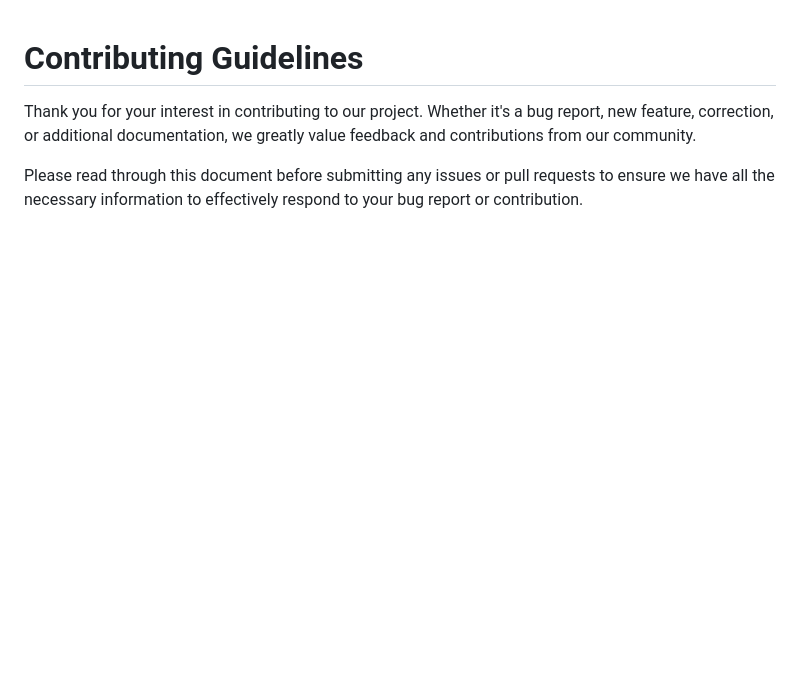
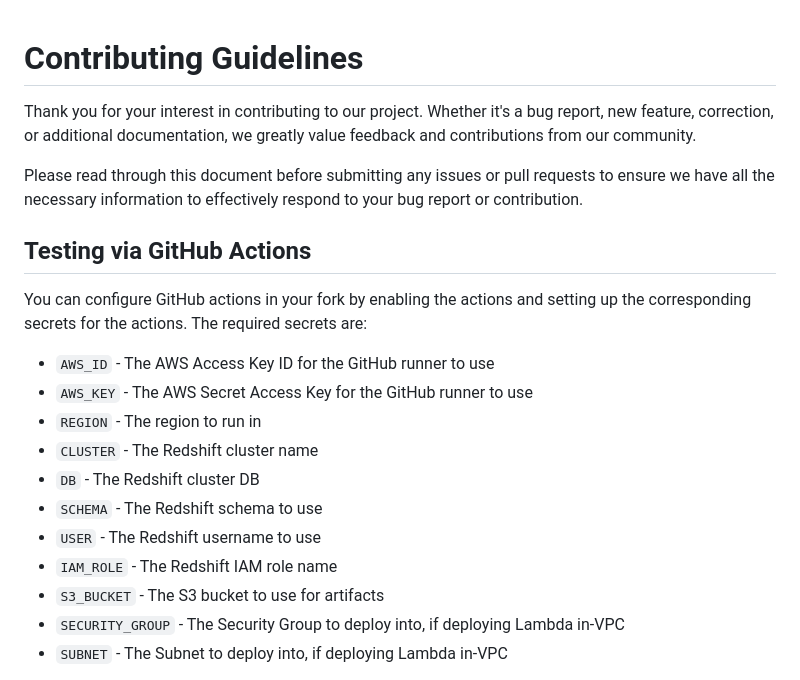
Before and after one commit to aws-samples/amazon-redshift-udfs, a Markdown page: CONTRIBUTING.md, the part around the change printed below. Drawn GitHub-style; blank space fills up the shorter version.

Commit message:
Add steps to set up builds in a fork to CONTRIBUTING.md

```diff
--- a/CONTRIBUTING.md
+++ b/CONTRIBUTING.md
@@ -5,3 +5,19 @@ documentation, we greatly value feedback and contributions from our community.
 
 Please read through this document before submitting any issues or pull requests to ensure we have all the necessary
 information to effectively respond to your bug report or contribution.
+
+## Testing via GitHub Actions
+You can configure GitHub actions in your fork by enabling the actions and setting up the corresponding secrets for the actions. The required secrets are:
+
+* `AWS_ID` - The AWS Access Key ID for the GitHub runner to use
+* `AWS_KEY` - The AWS Secret Access Key for the GitHub runner to use
+* `REGION` - The region to run in
+* `CLUSTER` - The Redshift cluster name
+* `DB` - The Redshift cluster DB
+* `SCHEMA` - The Redshift schema to use
+* `USER` - The Redshift username to use
+* `IAM_ROLE` - The Redshift IAM role name
+* `S3_BUCKET` - The S3 bucket to use for artifacts
+* `SECURITY_GROUP` - The Security Group to deploy into, if deploying Lambda in-VPC
+* `SUBNET` - The Subnet to deploy into, if deploying Lambda in-VPC
+
```
Also changed, not shown: other parts of CONTRIBUTING.md (+123 -0 lines).
